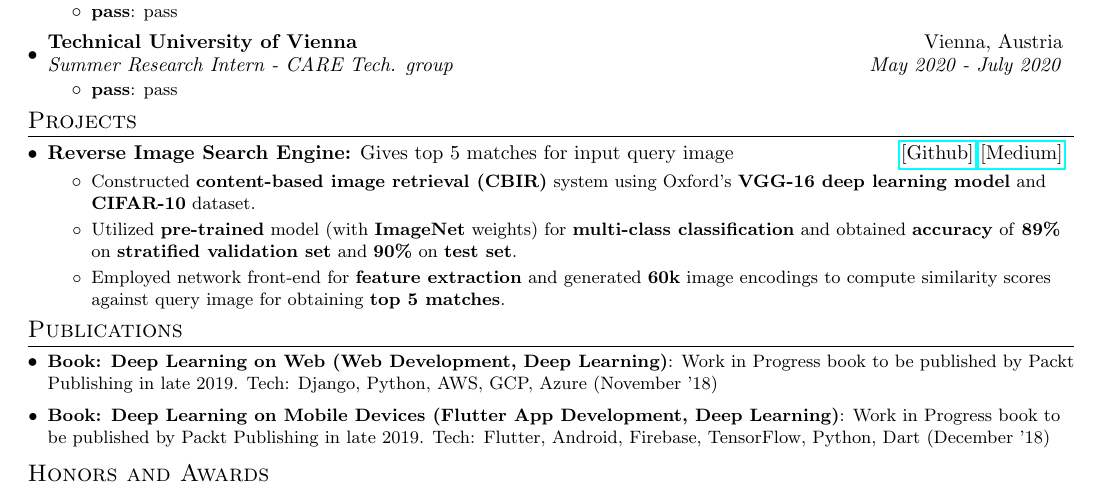
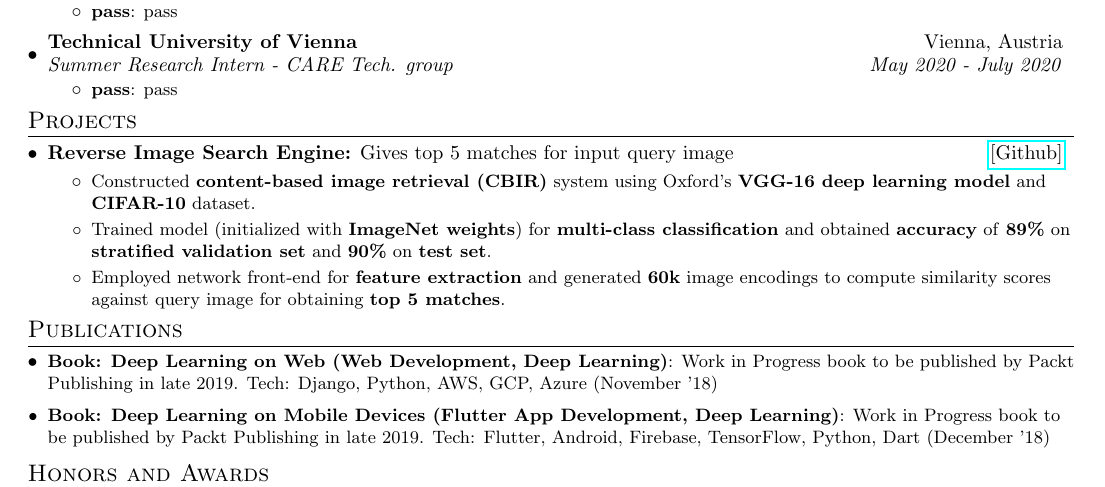
Before and after one commit to himalayasharma/resume, a LaTeX CV (himalaya-sharma-resume.tex): part of the page, cut so that both start at the same text. Compiled offline with pdfLaTeX.

Commit message:
Correct point in project description

```diff
--- a/himalaya-sharma-resume.tex
+++ b/himalaya-sharma-resume.tex
@@ -161,10 +161,10 @@
 \vspace{-5pt}
 \section{Projects}
 \resumeSubHeadingListStart
-    \resumeSubheadingProject{Reverse Image Search Engine:}{Gives top 5 matches for input query image}{\href{https://github.com/himalayasharma/small-image-search-engine}{[Github]} \href{https://medium.com/@himalaya-sharma}{[Medium]}}
+    \resumeSubheadingProject{Reverse Image Search Engine:}{Gives top 5 matches for input query image}{\href{https://github.com/himalayasharma/small-image-search-engine}{[Github]}}
     \resumeItemListStart
         \resumeItemProject{Constructed \textbf{content-based image retrieval (CBIR)} system using Oxford's \textbf{VGG-16 deep learning model} and \textbf{CIFAR-10} dataset.}
-        \resumeItemProject{Utilized \textbf{pre-trained} model (with \textbf{ImageNet} weights) for \textbf{multi-class classification} and obtained \textbf{accuracy} of \textbf{89\%} on \textbf{stratified validation set} and \textbf{90\%} on \textbf{test set}.}
+        \resumeItemProject{Trained model (initialized with \textbf{ImageNet weights}) for \textbf{multi-class classification} and obtained \textbf{accuracy} of \textbf{89\%} on \textbf{stratified validation set} and \textbf{90\%} on \textbf{test set}.}
         \resumeItemProject{Employed network front-end for \textbf{feature extraction} and generated \textbf{60k} image encodings to compute similarity scores against query image for obtaining \textbf{top 5 matches}.}
       \resumeItemListEnd
 \vspace{-5pt}
```
Also changed, not shown: himalaya-sharma-resume.pdf.
